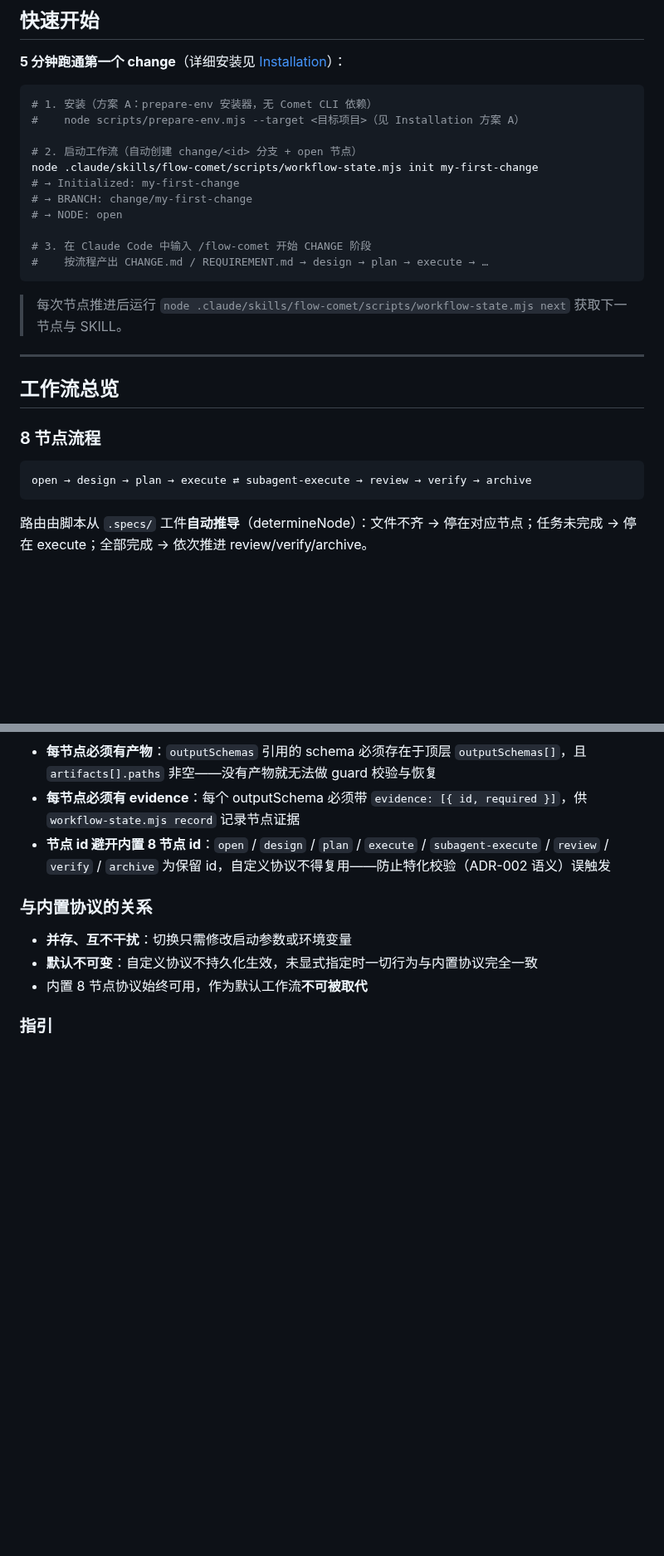
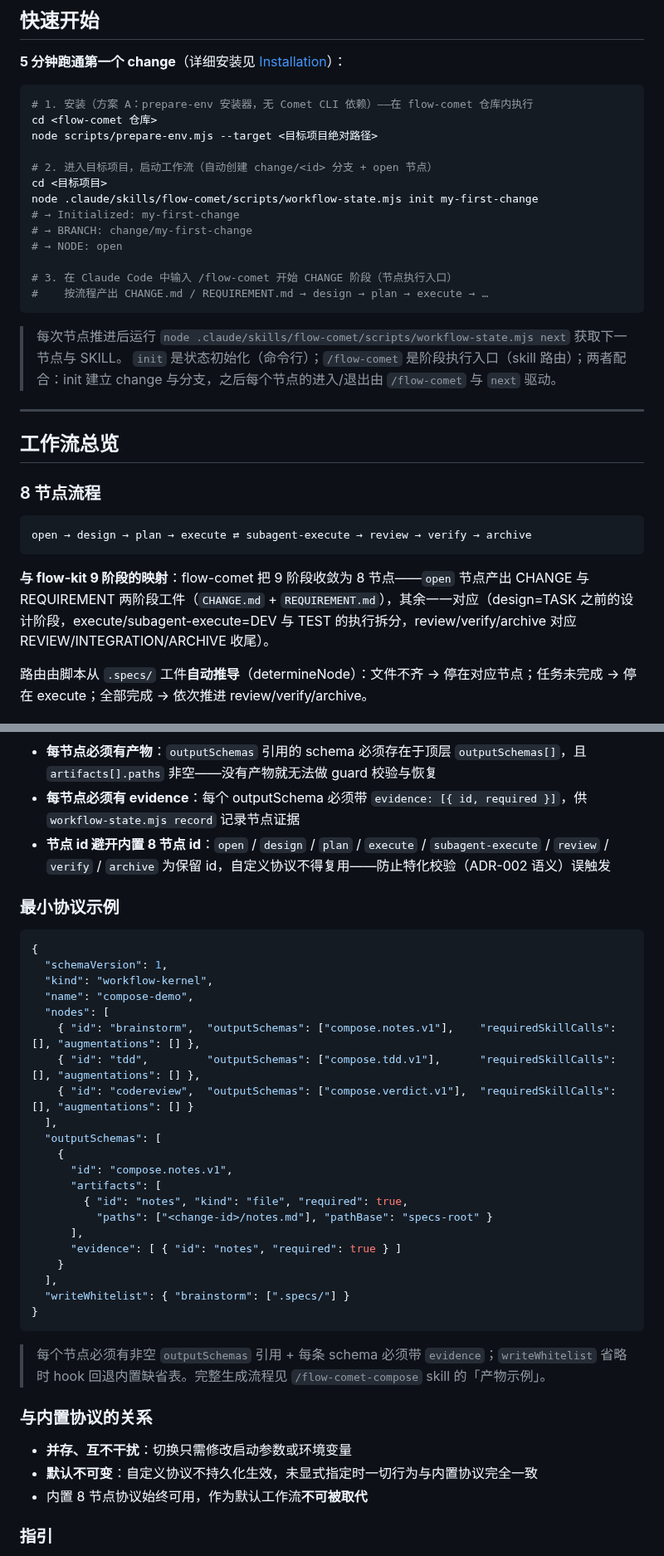
Before and after one commit to baobaolaodie/flow-comet, a Markdown page: README.md, 2 parts joined by grey strips. Shown at 83% size. Rendered like a GitHub page; blank space fills up the shorter version.

Commit message:
docs: README 修复——快速开始目录切换/9阶段vs8节点映射/--branch-prefix 覆盖/最小协议示例/Troubleshooting 新机制条目/comet 集成适用条件

````diff
--- a/README.md
+++ b/README.md
@@ -49,20 +49,23 @@ flow-comet 站在三个项目的交汇点：
 **5 分钟跑通第一个 change**（详细安装见 [Installation](#installation)）：
 
 ```bash
-# 1. 安装（方案 A：prepare-env 安装器，无 Comet CLI 依赖）
-#    node scripts/prepare-env.mjs --target <目标项目>（见 Installation 方案 A）
+# 1. 安装（方案 A：prepare-env 安装器，无 Comet CLI 依赖）——在 flow-comet 仓库内执行
+cd <flow-comet 仓库>
+node scripts/prepare-env.mjs --target <目标项目绝对路径>
 
-# 2. 启动工作流（自动创建 change/<id> 分支 + open 节点）
+# 2. 进入目标项目，启动工作流（自动创建 change/<id> 分支 + open 节点）
+cd <目标项目>
 node .claude/skills/flow-comet/scripts/workflow-state.mjs init my-first-change
 # → Initialized: my-first-change
 # → BRANCH: change/my-first-change
 # → NODE: open
 
-# 3. 在 Claude Code 中输入 /flow-comet 开始 CHANGE 阶段
+# 3. 在 Claude Code 中输入 /flow-comet 开始 CHANGE 阶段（节点执行入口）
 #    按流程产出 CHANGE.md / REQUIREMENT.md → design → plan → execute → …
 ```
 
 > 每次节点推进后运行 `node .claude/skills/flow-comet/scripts/workflow-state.mjs next` 获取下一节点与 SKILL。
+> `init` 是状态初始化（命令行）；`/flow-comet` 是阶段执行入口（skill 路由）；两者配合：init 建立 change 与分支，之后每个节点的进入/退出由 `/flow-comet` 与 `next` 驱动。
 
 ---
 
@@ -73,6 +76,8 @@ node .claude/skills/flow-comet/scripts/workflow-state.mjs init my-first-change
 ```
 open → design → plan → execute ⇄ subagent-execute → review → verify → archive
 ```
+
+**与 flow-kit 9 阶段的映射**：flow-comet 把 9 阶段收敛为 8 节点——`open` 节点产出 CHANGE 与 REQUIREMENT 两阶段工件（`CHANGE.md` + `REQUIREMENT.md`），其余一一对应（design=TASK 之前的设计阶段，execute/subagent-execute=DEV 与 TEST 的执行拆分，review/verify/archive 对应 REVIEW/INTEGRATION/ARCHIVE 收尾）。
 
 路由由脚本从 `.specs/` 工件**自动推导**（determineNode）：文件不齐 → 停在对应节点；任务未完成 → 停在 execute；全部完成 → 依次推进 review/verify/archive。
 
@@ -223,6 +228,34 @@ node .comet/bundle-drafts/flow-comet/skills/flow-comet/scripts/guard-self-test.m
 - **每节点必须有 evidence**：每个 outputSchema 必须带 `evidence: [{ id, required }]`，供 `workflow-state.mjs record` 记录节点证据
 - **节点 id 避开内置 8 节点 id**：`open` / `design` / `plan` / `execute` / `subagent-execute` / `review` / `verify` / `archive` 为保留 id，自定义协议不得复用——防止特化校验（ADR-002 语义）误触发
 
+### 最小协议示例
+
+```json
+{
+  "schemaVersion": 1,
+  "kind": "workflow-kernel",
+  "name": "compose-demo",
+  "nodes": [
+    { "id": "brainstorm",  "outputSchemas": ["compose.notes.v1"],    "requiredSkillCalls": [], "augmentations": [] },
+    { "id": "tdd",         "outputSchemas": ["compose.tdd.v1"],      "requiredSkillCalls": [], "augmentations": [] },
+    { "id": "codereview",  "outputSchemas": ["compose.verdict.v1"],  "requiredSkillCalls": [], "augmentations": [] }
+  ],
+  "outputSchemas": [
+    {
+      "id": "compose.notes.v1",
+      "artifacts": [
+        { "id": "notes", "kind": "file", "required": true,
+          "paths": ["<change-id>/notes.md"], "pathBase": "specs-root" }
+      ],
+      "evidence": [ { "id": "notes", "required": true } ]
+    }
+  ],
+  "writeWhitelist": { "brainstorm": [".specs/"] }
+}
+```
+
+> 每个节点必须有非空 `outputSchemas` 引用 + 每条 schema 必须带 `evidence`；`writeWhitelist` 省略时 hook 回退内置缺省表。完整生成流程见 `/flow-comet-compose` skill 的「产物示例」。
+
 ### 与内置协议的关系
 
 - **并存、互不干扰**：切换只需修改启动参数或环境变量
````
Also changed, not shown: other parts of README.md (+16 -9 lines).
